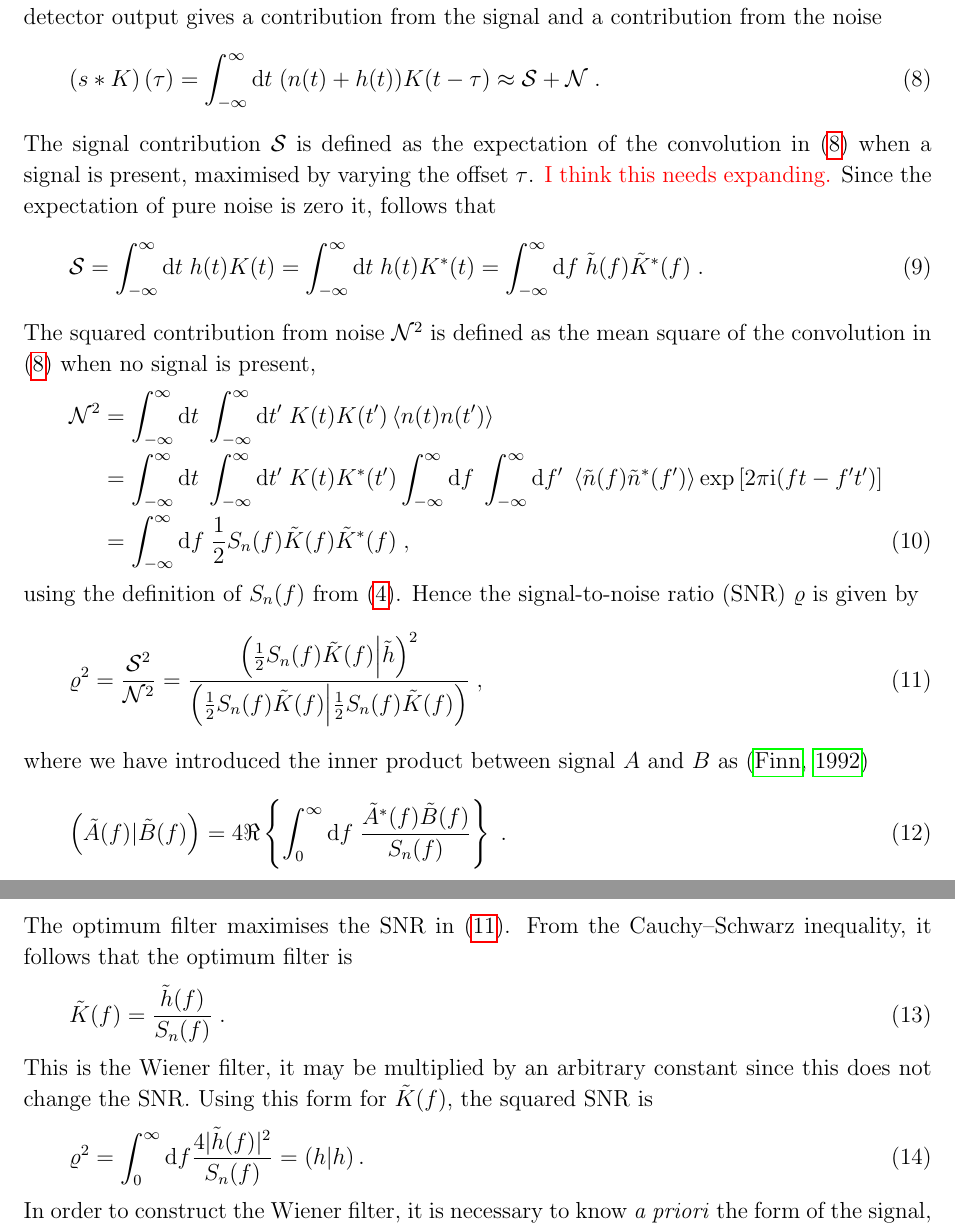
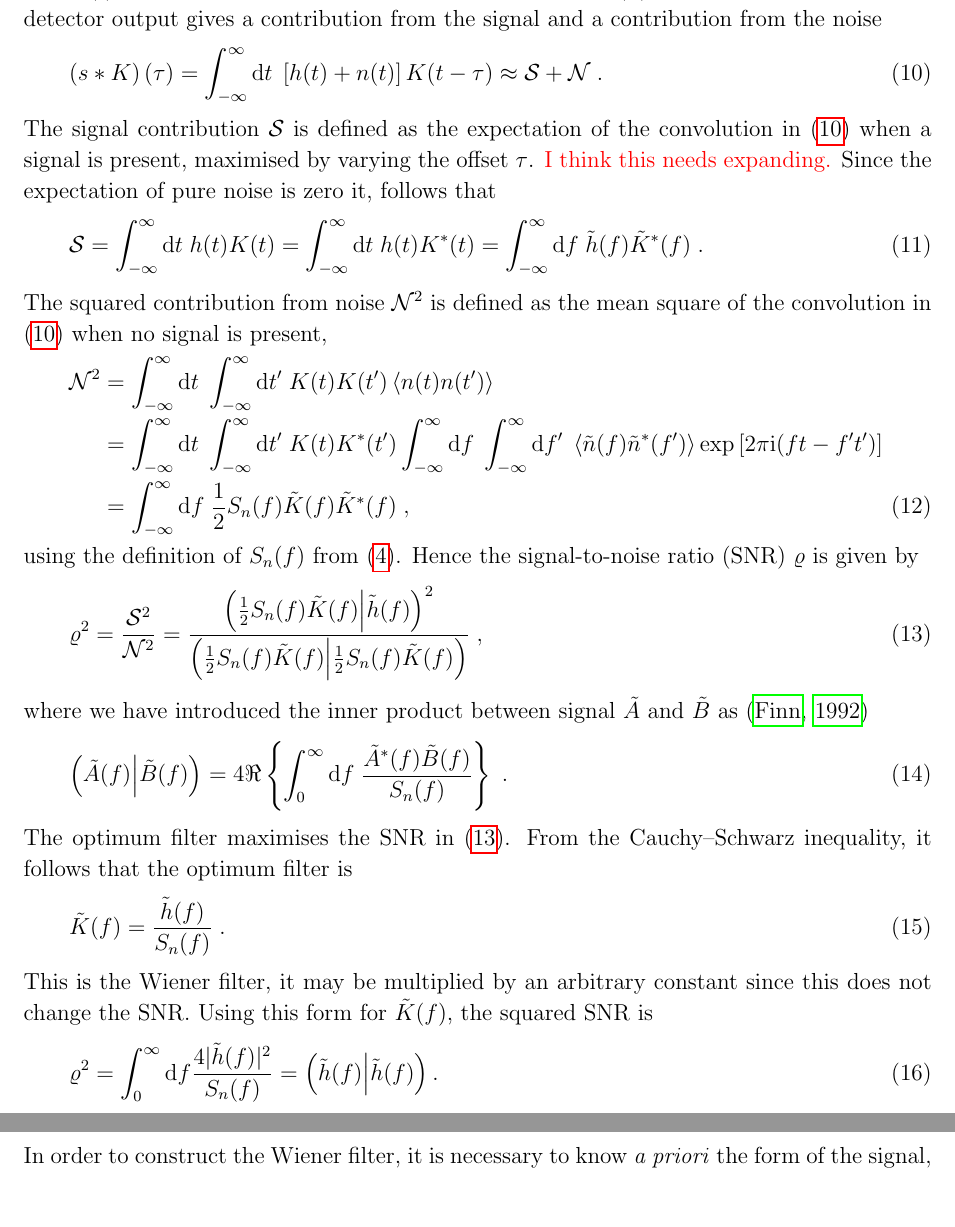
Before and after one commit to cplb/NoiseCurvePaper, a LaTeX paper (noise_curve.tex, which reads Introduction.tex): two parts of pages 4 and 5 of 27 before the commit and two parts of pages 4 and 5 of 26 after it, joined at a grey line, cut so that both start at the same text, the shorter picture padded with empty space. The pictures show the PDF file noise_curve.pdf that the author committed with the source.

Commit message:
PSD derivation

```diff
--- a/Introduction.tex
+++ b/Introduction.tex
@@ -27,6 +27,6 @@ We will work with the Fourier transform of the signal, using the conventions tha
 \begin{eqnarray} \label{eq:defFourier}
-\tilde{x}(f) &= {\mathcal{F}}\left\{x(t)\right\} &= \int_{-\infty}^{\infty}\mathrm{d}t\;x(t)\exp (-2\pi \rmi f t ) \; , \\
-x(t) &= {\mathcal{F}}^{-1}\left\{\tilde{x}(f)\right\} &= \int_{-\infty}^{\infty}\mathrm{d}f\;\tilde{x}(f)\exp (2\pi \rmi f t ) \; .
+\tilde{x}(f) &= {\mathcal{F}}\left\{x(t)\right\}(f) &= \int_{-\infty}^{\infty}\mathrm{d}t\;x(t)\exp (-2\pi \rmi f t ) \; , \\
+x(t) &= {\mathcal{F}}^{-1}\left\{\tilde{x}(f)\right\}(t) &= \int_{-\infty}^{\infty}\mathrm{d}f\;\tilde{x}(f)\exp (2\pi \rmi f t ) \; .
 \end{eqnarray}
 
 For simplicity, it is assumed that the noise in the GW detector is stationary and Gaussian (with zero mean); under these assumptions the noise is fully characterised via the one-sided noise power spectral density (PSD) $S_{n}(f)$,
@@ -41,6 +41,6 @@ When integrated over all positive frequencies, the PSD gives the mean square noi
 \begin{eqnarray}\label{eq:meansquare}
-\overline{n(t)^{2}} &= \lim_{T\rightarrow\infty}\frac{1}{2T}\int_{-T}^{T}\mathrm{d}t\; n(t) ^{2} \nonumber \\
- &= \lim_{T\rightarrow\infty}\frac{1}{2T}\int_{-T}^{T}\mathrm{d}t\; n(t)n^{*}(t) \nonumber \\
- &= \lim_{T\rightarrow\infty}\frac{1}{2T}\int_{-T}^{T}\mathrm{d}t\; \int_{-\infty}^{\infty}\mathrm{d}f\;\int_{-\infty}^{\infty}\mathrm{d}f'\;\tilde{n}(f)\tilde{n}^{*}(f')e^{2\pi \rmi ft }e^{-2\pi \rmi f't } \nonumber\\
- &= \lim_{T\rightarrow\infty}\frac{1}{2T}\int_{-T}^{T}\mathrm{d}t\; \int_{-\infty}^{\infty}\mathrm{d}f\;\int_{-\infty}^{\infty}\mathrm{d}f'\;{\cal{F}}\left\{ n(\tau) \right\}(f){\cal{F}}\left\{ n(\tau) \right\}(f')^{*}e^{2\pi \rmi ft }e^{-2\pi \rmi f't }
+\overline{\left|n(t)\right|^{2}} &= \lim_{T\rightarrow\infty}\frac{1}{2T} & \int_{-T}^{T}\mathrm{d}t\; n(t)n^{*}(t) \\
+ &= \lim_{T\rightarrow\infty}\frac{1}{2T} & \int_{-T}^{T}\mathrm{d}t\; \int_{-\infty}^{\infty}\mathrm{d}f\;\int_{-\infty}^{\infty}\mathrm{d}f'\;\tilde{n}(f)\tilde{n}^{*}(f')\exp\left(2\pi \rmi ft\right)\exp\left(-2\pi \rmi f't\right) \nonumber\\
+ &= \lim_{T\rightarrow\infty}\frac{1}{2T} & \int_{-T}^{T}\mathrm{d}t\; \int_{-\infty}^{\infty}\mathrm{d}f\;\int_{-\infty}^{\infty}\mathrm{d}f'\;{\mathcal{F}}\left\{ n(\tau) \right\}(f)\left[{\mathcal{F}}\left\{ n(\tau) \right\}(f')\right]^{*} \nonumber \\*
+ & & \times \exp\left(2\pi \rmi ft\right)\exp\left(-2\pi \rmi f't\right)
 \end{eqnarray}
@@ -48,3 +48,3 @@ Where in the penultimate line we have used the definition of the Fourier transfo
 \begin{eqnarray}
-\overline{n(t)^{2}} & = \lim_{T\rightarrow\infty}\frac{1}{2T}\int_{-T}^{T}\int_{-\infty}^{\infty}\mathrm{d}f\;\int_{-\infty}^{\infty}\mathrm{d}f'\;{\cal{F}}\left\{ n(\tau-t) \right\}(f){\cal{F}}\left\{ n(\tau-t) \right\}(f')^{*} \, .
+\overline{\left|n(t)\right|^{2}} &=& \lim_{T\rightarrow\infty}\frac{1}{2T}\int_{-T}^{T} \mathrm{d}t\:\int_{-\infty}^{\infty}\mathrm{d}f\;\int_{-\infty}^{\infty}\mathrm{d}f'\;{\mathcal{F}}\left\{ n(\tau-t) \right\}(f)\left[{\mathcal{F}}\left\{ n(\tau-t) \right\}(f')\right]^{*} \, .
 \end{eqnarray}
@@ -57 +55,2 @@ The noise is stationary so it's expectation value is unchanged by the time trans
+&=& \int_{0}^{\infty}\mathrm{d}f\; S_{n}(f),
 \end{eqnarray}
@@ -59,7 +58,7 @@ The noise is stationary so it's expectation value is unchanged by the time trans
 
 Given a detector output, the challenge is to extract the signal. There is a well known solution to this problem which involves constructing a Wiener optimal filter \citep{Wiener49}. Let $K(t)$ be the filter function with Fourier transform $\tilde{K}(f)$. Convolving this with the detector output gives a contribution from the signal and a contribution from the noise
 \begin{equation}\label{eq:conv}
-\left(s*K\right)(\tau) = \int_{-\infty}^{\infty}\mathrm{d}t\;(n(t)+h(t))K(t-\tau) \approx \mathcal{S} + \mathcal{N} \; .
+\left(s*K\right)(\tau) = \int_{-\infty}^{\infty}\mathrm{d}t\;\left[h(t)+n(t)\right]K(t-\tau) \approx \mathcal{S} + \mathcal{N} \; .
 \end{equation}
 The signal contribution $\mathcal{S}$ is defined as the expectation of the convolution in (\ref{eq:conv}) when a signal is present, maximised by varying the offset $\tau$. \cplb{I think this needs expanding.} Since the expectation of pure noise is zero it, follows that
 \begin{equation}
@@ -74,17 +73,17 @@ The squared contribution from noise $\mathcal{N}^{2}$ is defined as the mean squ
  \end{eqnarray}
 using the definition of $S_{n}(f)$ from (\ref{eq:psd}). Hence the signal-to-noise ratio (SNR) $\varrho$ is given by
 \begin{equation}\label{eq:SNRinnerprod}
-\varrho^{2} = \frac{\mathcal{S}^{2}}{\mathcal{N}^{2}}= \frac{\innerprod{\frac{1}{2}S_{n}(f)\tilde{K}(f)}{\tilde{h}}^{2}}{\innerprod{\frac{1}{2}S_{n}(f)\tilde{K}(f)}{\frac{1}{2}S_{n}(f)\tilde{K}(f)}} \;,
+\varrho^{2} = \frac{\mathcal{S}^{2}}{\mathcal{N}^{2}}= \frac{\innerprod{\frac{1}{2}S_{n}(f)\tilde{K}(f)}{\tilde{h}(f)}^{2}}{\innerprod{\frac{1}{2}S_{n}(f)\tilde{K}(f)}{\frac{1}{2}S_{n}(f)\tilde{K}(f)}} \;,
 \end{equation}
-where we have introduced the inner product between signal $A$ and $B$ as \citep{Finn1992}
-\begin{equation}\label{eq:snrinnerprod} \left( \tilde{A}(f) | \tilde{B}(f) \right) = 4\Re\left\{\int_{0}^{\infty}\mathrm{d}f\;\frac{\tilde{A}^{*}(f)\tilde{B}(f)}{S_{n}(f)}\right\} \; .\end{equation}
+where we have introduced the inner product between signal $\tilde{A}$ and $\tilde{B}$ as \citep{Finn1992}
+\begin{equation}\label{eq:snrinnerprod} \innerprod{\tilde{A}(f)}{\tilde{B}(f)} = 4\Re\left\{\int_{0}^{\infty}\mathrm{d}f\;\frac{\tilde{A}^{*}(f)\tilde{B}(f)}{S_{n}(f)}\right\} \; .\end{equation}
 The optimum filter maximises the SNR in (\ref{eq:SNRinnerprod}). From the Cauchy--Schwarz inequality, it follows that the optimum filter is
 \begin{equation}
 \tilde{K}(f)=\frac{\tilde{h}(f)}{S_{n}(f)} \; .
 \end{equation}
 This is the Wiener filter, it may be multiplied by an arbitrary constant since this does not change the SNR. Using this form for $\tilde{K}(f)$, the squared SNR is
 \begin{equation}
-\varrho^2 = \int_0^\infty\mathrm{d}f \frac{4| \tilde{h}(f)|^{2}}{S_n(f)} = \innerprod{h}{h}.
+\varrho^2 = \int_0^\infty\mathrm{d}f \frac{4| \tilde{h}(f)|^{2}}{S_n(f)} = \innerprod{\tilde{h}(f)}{\tilde{h}(f)}.
 \label{eq:traditionalSNR}
 \end{equation}
 In order to construct the Wiener filter, it is necessary to know \emph{a priori} the form of the signal, $\tilde{h}(f)$.
```
Also changed, not shown: Detectors.tex (+3 -3 lines), noise_curve.pdf, Introduction.tex (18 more changed lines).
